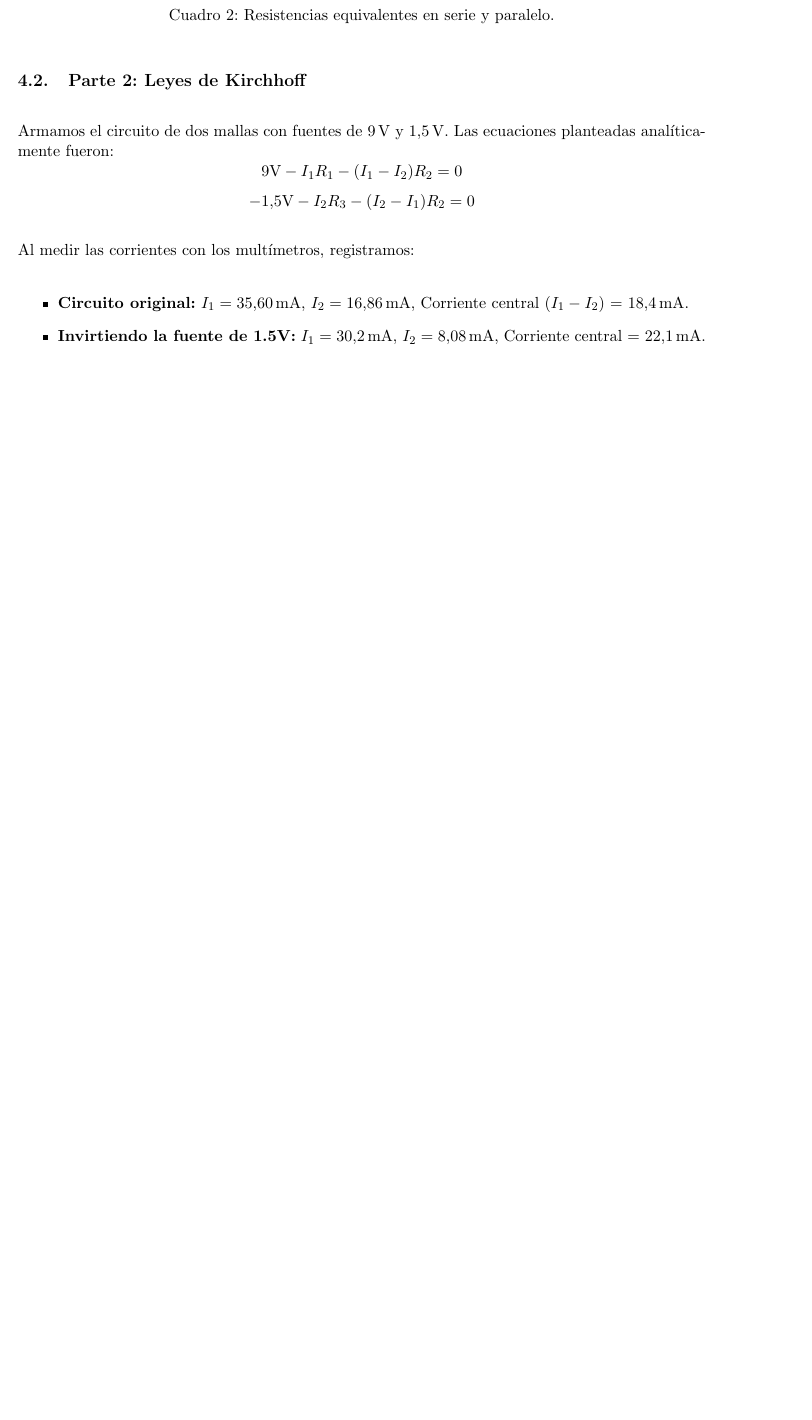
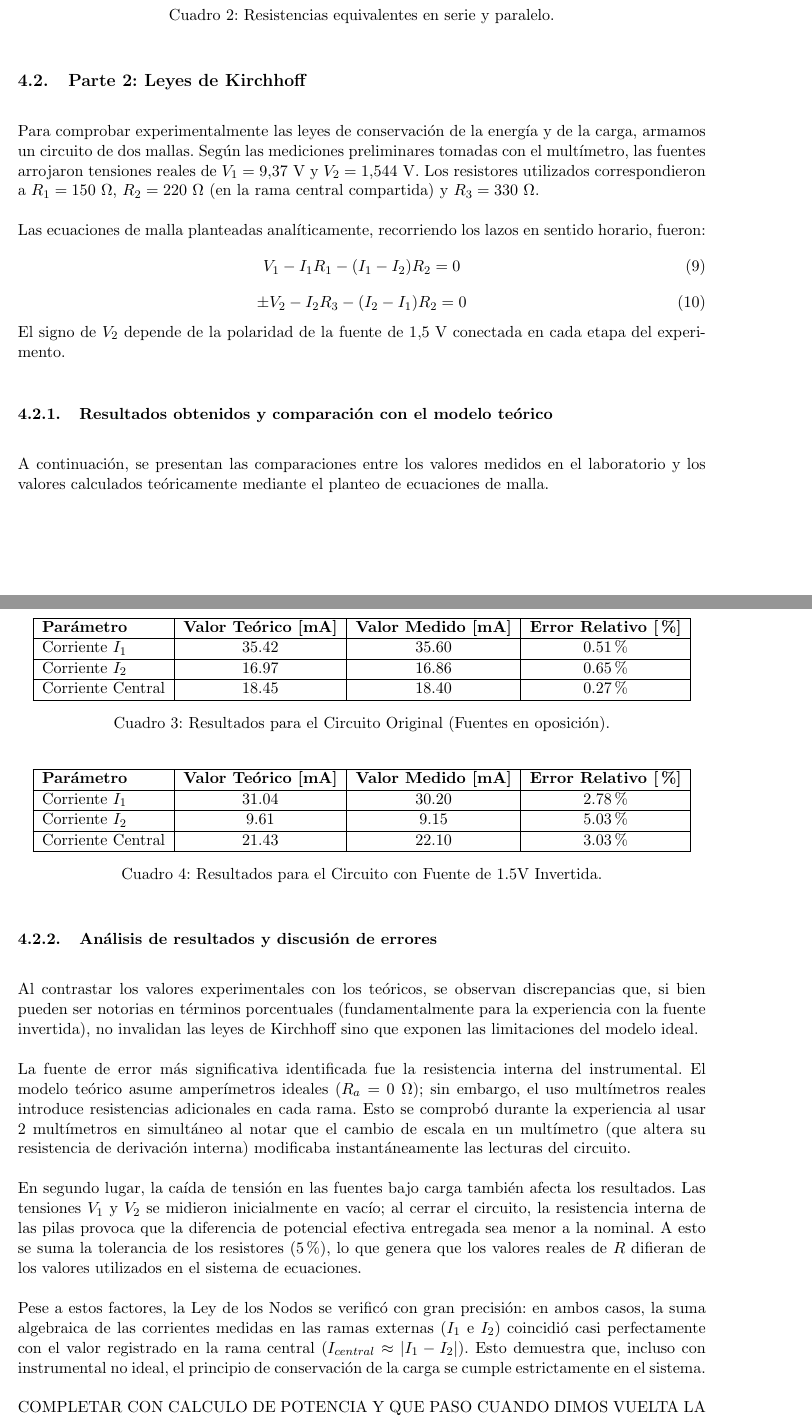
Before and after one commit to MarianoCaceresSmoler/TPS_Fisica3, a LaTeX document (tp1/main.tex): part of page 9 of 10 before the commit and two parts of pages 9 and 10 of 12 after it, the two joined at a grey line, cut so that both start at the same text, the shorter picture padded with empty space. Compiled offline with pdfLaTeX.

Commit message:
falta completar resultados y conclusiones

```diff
--- a/tp1/main.tex
+++ b/tp1/main.tex
@@ -384,14 +405,58 @@ Para las asociaciones en serie y paralelo de las resistencias de 150, 220 y 330
 \end{table}
 
 \subsection{Parte 2: Leyes de Kirchhoff}
-Armamos el circuito de dos mallas con fuentes de \SI{9}{V} y \SI{1.5}{V}. Las ecuaciones planteadas analíticamente fueron:
-$$ 9\text{V} - I_1 R_1 - (I_1 - I_2) R_2 = 0 $$
-$$ -1.5\text{V} - I_2 R_3 - (I_2 - I_1) R_2 = 0 $$
 
-Al medir las corrientes con los multímetros, registramos:
-\begin{itemize}
-    \item \textbf{Circuito original:} $I_1 = \SI{35.60}{mA}$, $I_2 = \SI{16.86}{mA}$, Corriente central ($I_1 - I_2$) = \SI{18.4}{mA}.
-    \item \textbf{Invirtiendo la fuente de 1.5V:} $I_1 = \SI{30.2}{mA}$, $I_2 = \SI{8.08}{mA}$, Corriente central = \SI{22.1}{mA}.
-\end{itemize}
+Para comprobar experimentalmente las leyes de conservación de la energía y de la carga, armamos un circuito de dos mallas. Según las mediciones preliminares tomadas con el multímetro, las fuentes arrojaron tensiones reales de $V_1 = 9.37\text{ V}$ y $V_2 = 1.544\text{ V}$. Los resistores utilizados correspondieron a $R_1 = 150\ \Omega$, $R_2 = 220\ \Omega$ (en la rama central compartida) y $R_3 = 330\ \Omega$.
+
+Las ecuaciones de malla planteadas analíticamente, recorriendo los lazos en sentido horario, fueron:
+\begin{equation}
+    V_1 - I_1 R_1 - (I_1 - I_2) R_2 = 0
+\end{equation}
+\begin{equation}
+    \pm V_2 - I_2 R_3 - (I_2 - I_1) R_2 = 0
+\end{equation}
+El signo de $V_2$ depende de la polaridad de la fuente de $1.5\text{ V}$ conectada en cada etapa del experimento.
+
+\subsubsection{Resultados obtenidos y comparación con el modelo teórico}
+
+A continuación, se presentan las comparaciones entre los valores medidos en el laboratorio y los valores calculados teóricamente mediante el planteo de ecuaciones de malla.
+
+\begin{table}[H]
+    \centering
+    \begin{tabular}{|l|c|c|c|}
+        \hline
+        \textbf{Parámetro} & \textbf{Valor Teórico [mA]} & \textbf{Valor Medido [mA]} & \textbf{Error Relativo [\%]} \\ \hline
+        Corriente $I_1$    & 35.42                       & 35.60                      & 0.51\%                     \\ \hline
+        Corriente $I_2$    & 16.97                       & 16.86                      & 0.65\%                      \\ \hline
+        Corriente Central  & 18.45                       & 18.40                      & 0.27\%                     \\ \hline
+    \end{tabular}
+    \caption{Resultados para el Circuito Original (Fuentes en oposición).}
+    \label{tab:kirchhoff_1}
+\end{table}
+
+\begin{table}[H]
+    \centering
+    \begin{tabular}{|l|c|c|c|}
+        \hline
+        \textbf{Parámetro} & \textbf{Valor Teórico [mA]} & \textbf{Valor Medido [mA]} & \textbf{Error Relativo [\%]} \\ \hline
+        Corriente $I_1$    & 31.04                       & 30.20                      & 2.78\%                     \\ \hline
+        Corriente $I_2$    & 9.61                        & 9.15                       & 5.03\%                     \\ \hline
+        Corriente Central  & 21.43                       & 22.10                      & 3.03\%                     \\ \hline
+    \end{tabular}
+    \caption{Resultados para el Circuito con Fuente de 1.5V Invertida.}
+    \label{tab:kirchhoff_2}
+\end{table}
+
+\subsubsection{Análisis de resultados y discusión de errores}
+
+Al contrastar los valores experimentales con los teóricos, se observan discrepancias que, si bien pueden ser notorias en términos porcentuales (fundamentalmente para la experiencia con la fuente invertida), no invalidan las leyes de Kirchhoff sino que exponen las limitaciones del modelo ideal.
+
+La fuente de error más significativa identificada fue la resistencia interna del instrumental. El modelo teórico asume amperímetros ideales ($R_a = 0\ \Omega$); sin embargo, el uso multímetros reales introduce resistencias adicionales en cada rama. Esto se comprobó durante la experiencia al usar 2 multímetros en simultáneo al notar que el cambio de escala en un multímetro (que altera su resistencia de derivación interna) modificaba instantáneamente las lecturas del circuito.
+
+En segundo lugar, la caída de tensión en las fuentes bajo carga también afecta los resultados. Las tensiones $V_1$ y $V_2$ se midieron inicialmente en vacío; al cerrar el circuito, la resistencia interna de las pilas provoca que la diferencia de potencial efectiva entregada sea menor a la nominal. A esto se suma la tolerancia de los resistores ($5\%$), lo que genera que los valores reales de $R$ difieran de los valores utilizados en el sistema de ecuaciones.
+
+Pese a estos factores, la Ley de los Nodos se verificó con gran precisión: en ambos casos, la suma algebraica de las corrientes medidas en las ramas externas ($I_1$ e $I_2$) coincidió casi perfectamente con el valor registrado en la rama central ($I_{central} \approx |I_1 - I_2|$). Esto demuestra que, incluso con instrumental no ideal, el principio de conservación de la carga se cumple estrictamente en el sistema.
+
+COMPLETAR CON CALCULO DE POTENCIA Y QUE PASO CUANDO DIMOS VUELTA LA FUENTE
 
 \subsection{Parte 3: Máxima transferencia de potencia}
```
Also changed, not shown: tp1/main.pdf, tp1/main.tex (105 more changed lines), 6 other files.
